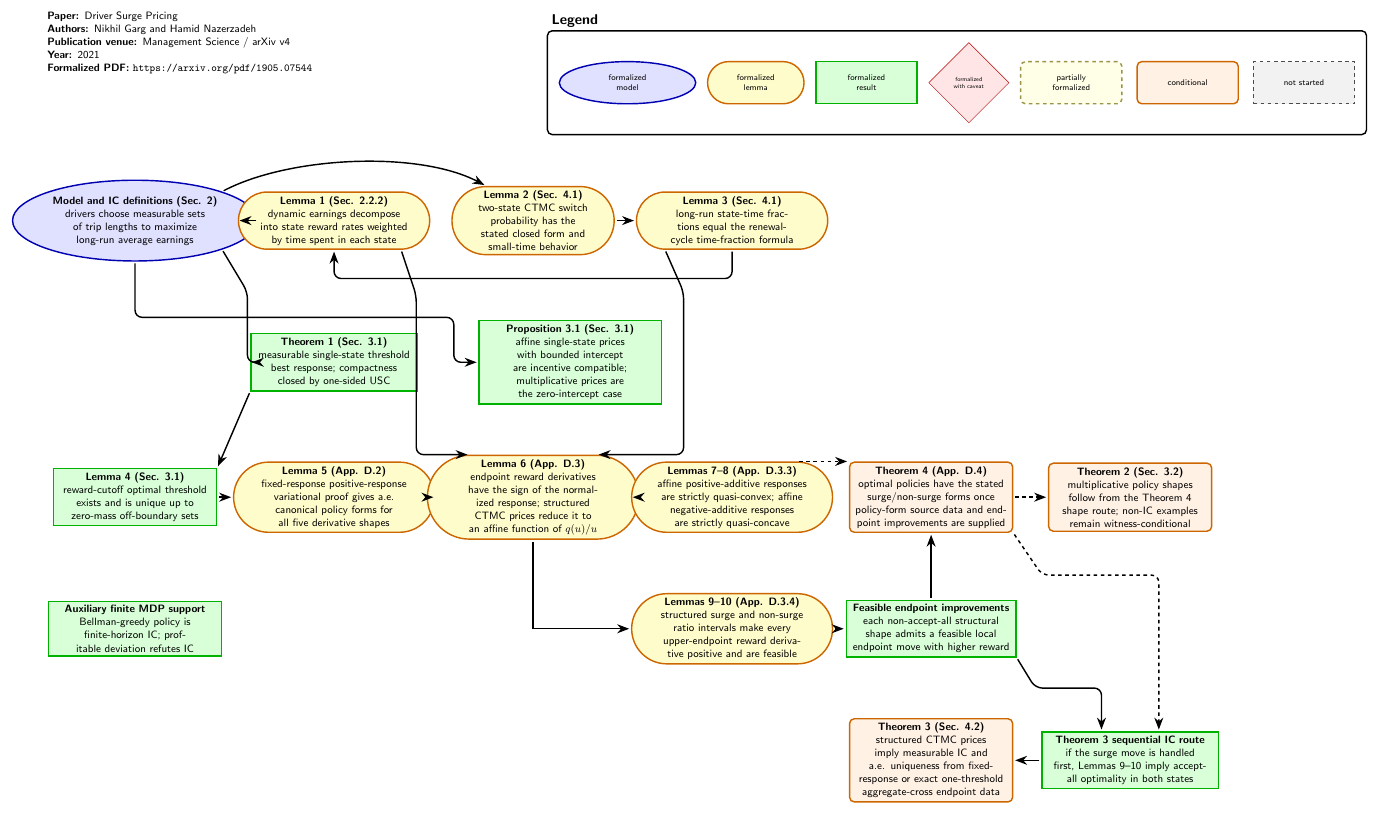
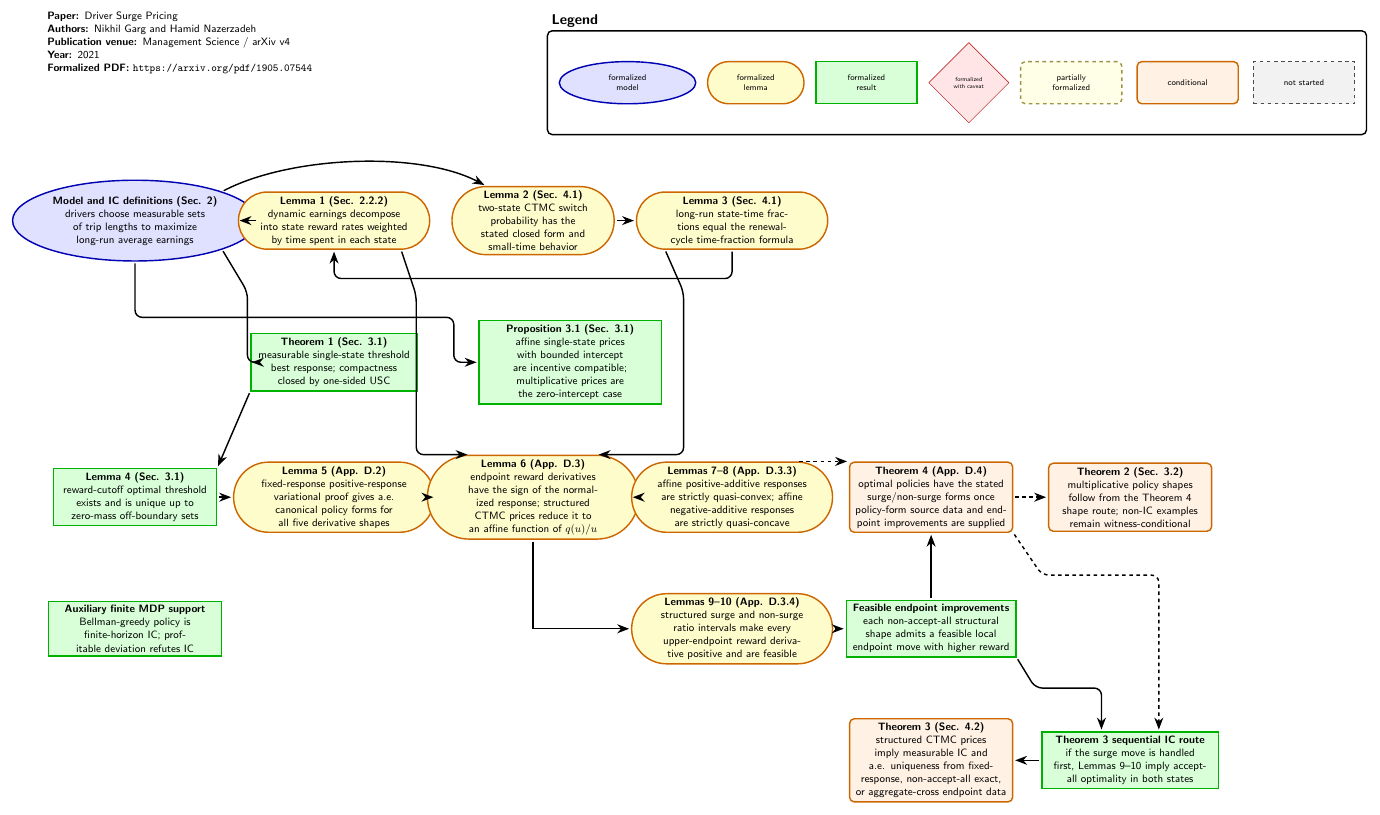
Before and after one commit to nikhgarg/EconCSLib, a LaTeX figure (papers/GN21DriverSurgePricing/DependencyDAG.tex): the whole page. Compiled offline with pdfLaTeX.

Commit message:
GN21 weaken exact selectors for accept-all branches

```diff
--- a/papers/GN21DriverSurgePricing/DependencyDAG.tex
+++ b/papers/GN21DriverSurgePricing/DependencyDAG.tex
@@ -92,7 +92,7 @@
 
 \node[dag_conditional, text width=4.6cm] (Thm3) at (23.6,-16.0) {
   \textbf{Theorem 3 (Sec. 4.2)}\\
-  structured CTMC prices imply measurable IC and a.e. uniqueness from fixed-response or exact one-threshold aggregate-cross endpoint data
+  structured CTMC prices imply measurable IC and a.e. uniqueness from fixed-response, non-accept-all exact, or aggregate-cross endpoint data
 };
 
 \node[dag_result, text width=5.0cm] (MeasShapeSource) at (29.5,-16.0) {
```
Also changed, not shown: papers/GN21DriverSurgePricing/README.md, 1 other file.
